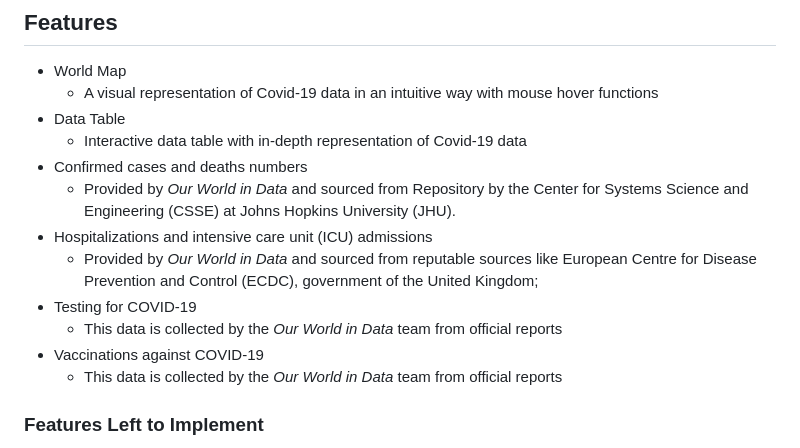
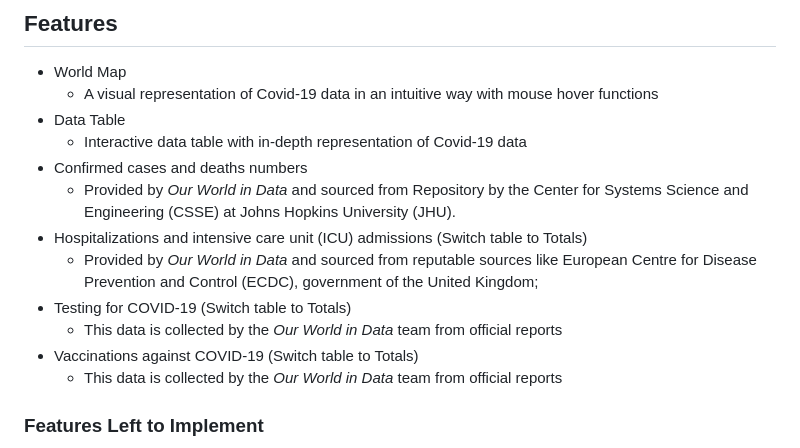
Before and after one commit to Code-Institute-Submissions/patrickpulfer-code_institute_Interactive_Frontend_Development_Milestone_Project_May, a Markdown page: README.md, the part around the change printed below. GitHub-like rendering.

```diff
--- a/README.md
+++ b/README.md
@@ -11,11 +18,11 @@ A simplified tracker for Covid-19 related news from reputable sources, aimed to
   - Interactive data table with in-depth representation of Covid-19 data
 - Confirmed cases and deaths numbers
   - Provided by _Our World in Data_ and sourced from Repository by the Center for Systems Science and Engineering (CSSE) at Johns Hopkins University (JHU).
-- Hospitalizations and intensive care unit (ICU) admissions
+- Hospitalizations and intensive care unit (ICU) admissions (Switch table to Totals)
   - Provided by _Our World in Data_ and sourced from reputable sources like European Centre for Disease Prevention and Control (ECDC), government of the United Kingdom;
-- Testing for COVID-19
+- Testing for COVID-19 (Switch table to Totals)
   - This data is collected by the _Our World in Data_ team from official reports
-- Vaccinations against COVID-19
+- Vaccinations against COVID-19 (Switch table to Totals)
   - This data is collected by the _Our World in Data_ team from official reports
 
 ### Features Left to Implement
```
Also changed, not shown: other parts of README.md (+8 -1 lines), documentation/logo2.png (added).
